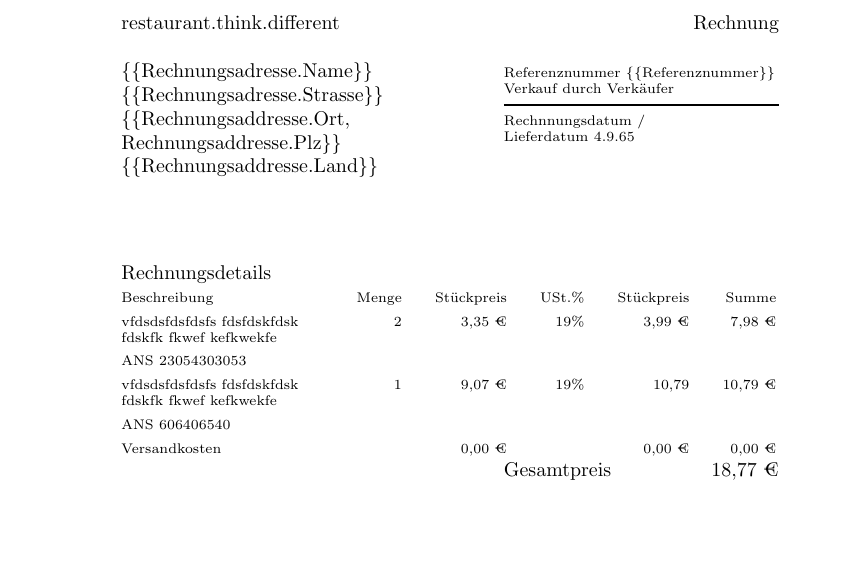
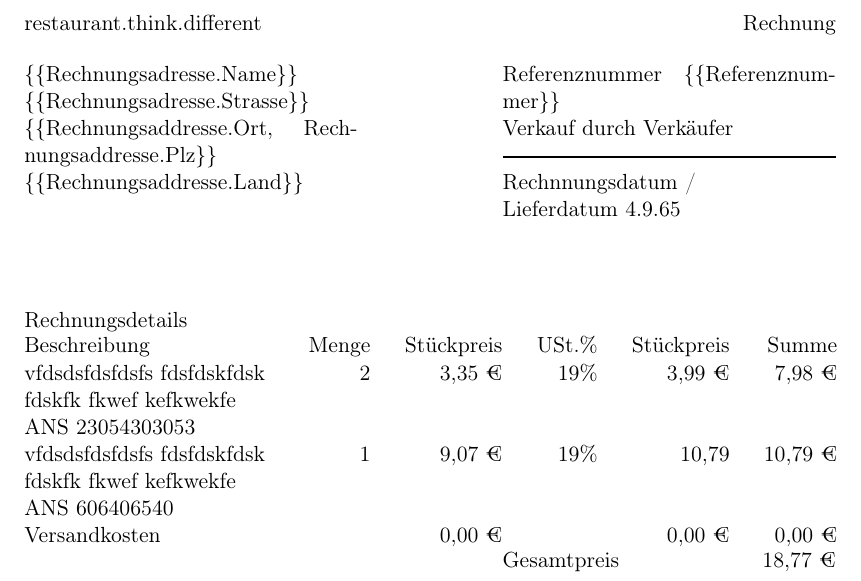
Before and after one commit to KinNeko-De/poc-document-generate, a LaTeX document (scripts/sut/documents/invoice.tex): part of the page, cut so that both start at the same text, the shorter picture padded with empty space. Compiled offline with pdfLaTeX.

Commit message:
- switch to koma script article - switch to texlive docker image until image with cached fonts is available

```diff
--- a/scripts/sut/documents/invoice.tex
+++ b/scripts/sut/documents/invoice.tex
@@ -1,8 +1,7 @@
 %% LyX 2.3.7 created this file.  For more info, see http://www.lyx.org/.
 %% Do not edit unless you really know what you are doing.
-\documentclass[english]{article}
-%% \usepackage[T1]{fontenc}
-%% \usepackage[latin9]{luainputenc}
+\documentclass[german]{scrartcl}
+\usepackage[T1]{fontenc}
 \usepackage{color}
 \usepackage{array}
 \usepackage{textcomp}
@@ -15,7 +14,7 @@
 
 \makeatother
 
-\usepackage{babel}
+\usepackage[german]{babel}
 \begin{document}
 \begin{minipage}[t]{0.4\columnwidth}%
 \begin{flushleft}
@@ -40,14 +39,14 @@ Rechnung
 \{\{Rechnungsaddresse.Land\}\}%
 \end{minipage}\hfill{}%
 \begin{minipage}[t]{0.4\columnwidth}%
-\textcolor{black}{\scriptsize{}Referenznummer \{\{Referenznummer\}\}}{\scriptsize\par}
+\textcolor{black}{Referenznummer \{\{Referenznummer\}\}}{\par}
 
-\textcolor{black}{\scriptsize{}Verkauf durch Verkäufer}{\scriptsize\par}
+\textcolor{black}{Verkauf durch Verkäufer}{\par}
 
-\textcolor{black}{\scriptsize{}\rule[0.5ex]{1\columnwidth}{1pt}}{\scriptsize\par}
+\textcolor{black}{\rule[0.5ex]{1\columnwidth}{1pt}}{\par}
 
-\textcolor{black}{\scriptsize{}Rechnnungsdatum /}\\
-\textcolor{black}{\scriptsize{}Lieferdatum 4.9.65}{\scriptsize\par}%
+\textcolor{black}{Rechnnungsdatum /}\\
+\textcolor{black}{Lieferdatum 4.9.65}{\par}%
 \end{minipage}
 
 \vspace{10ex}
@@ -55,16 +54,16 @@ Rechnung
 Rechnungsdetails
 
 \hfill{}%
-\begin{minipage}[t]{0.98\columnwidth}%
+\begin{minipage}[t]{1\columnwidth}%
 \begin{tabular*}{0.99\columnwidth}{@{\extracolsep{\fill}}>{\raggedright}p{0.3\columnwidth}rrrrr}
-{\scriptsize{}Beschreibung} & {\scriptsize{}Menge} & {\scriptsize{}Stückpreis} & {\scriptsize{}USt.\%} & {\scriptsize{}Stückpreis} & {\scriptsize{}Summe}\tabularnewline
-{\scriptsize{}vfdsdsfdsfdsfs fdsfdskfdsk fdskfk fkwef kefkwekfe}{\scriptsize\par}
+{Beschreibung} & {Menge} & {Stückpreis} & {USt.\%} & {Stückpreis} & {Summe}\tabularnewline
+{vfdsdsfdsfdsfs fdsfdskfdsk fdskfk fkwef kefkwekfe}{\par}
 
-{\scriptsize{}ANS 23054303053} & {\scriptsize{}2} & {\scriptsize{}3,35 €} & {\scriptsize{}19\%} & {\scriptsize{}3,99 €} & {\scriptsize{}7,98 €}\tabularnewline
-{\scriptsize{}vfdsdsfdsfdsfs fdsfdskfdsk fdskfk fkwef kefkwekfe}{\scriptsize\par}
+{ANS 23054303053} & {2} & {3,35 €} & {19\%} & {3,99 €} & {7,98 €}\tabularnewline
+{vfdsdsfdsfdsfs fdsfdskfdsk fdskfk fkwef kefkwekfe}{\par}
 
-{\scriptsize{}ANS 606406540} & {\scriptsize{}1} & {\scriptsize{}9,07 €} & {\scriptsize{}19\%} & {\scriptsize{}10,79} & {\scriptsize{}10,79 €}\tabularnewline
-{\scriptsize{}Versandkosten} &  & {\scriptsize{}0,00 €} &  & {\scriptsize{}0,00 €} & {\scriptsize{}0,00 €}\tabularnewline
+{ANS 606406540} & {1} & {9,07 €} & {19\%} & {10,79} & {10,79 €}\tabularnewline
+{Versandkosten} &  & {0,00 €} &  & {0,00 €} & {0,00 €}\tabularnewline
 \end{tabular*}%
 \end{minipage}
 
```
Also changed, not shown: scripts/sut/generated/testlog.txt (+3 -3 lines), scripts/sut/generated/invoice.pdf, 3 other files.
